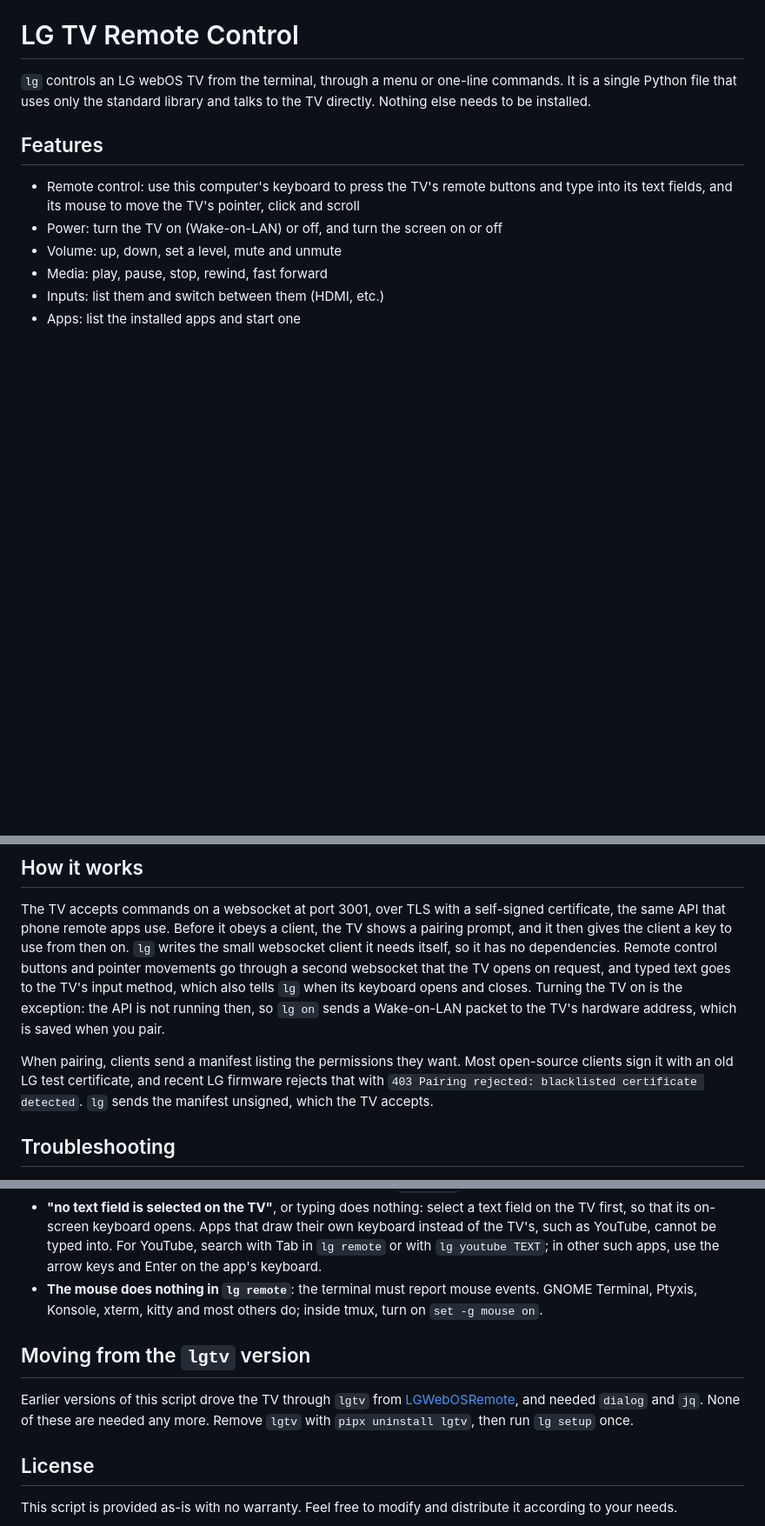
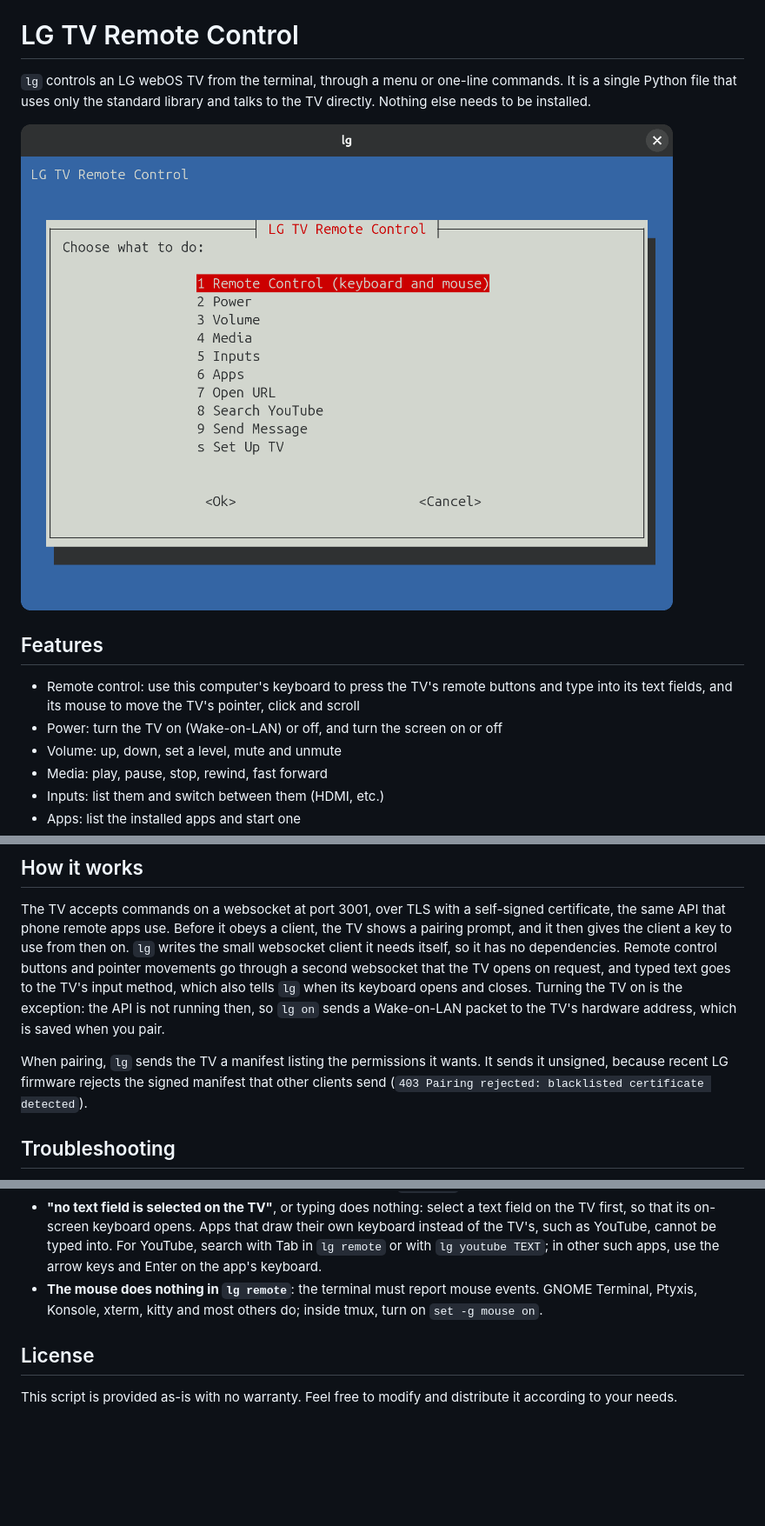
Before and after one commit to smmsadrnezh/lg_webos_remote, a Markdown page: README.md, 3 parts joined by grey strips. Shown at 87% size. GitHub-like rendering; pictures changed too: docs/menu.png (added); blank space fills up the shorter version.

Commit message:
Show the menu in the README and drop the lgtv migration notes
Co-Authored-By: Claude Opus 5.5 <noreply@anthropic.com>

```diff
--- a/README.md
+++ b/README.md
@@ -3,6 +3,8 @@
 `lg` controls an LG webOS TV from the terminal, through a menu or one-line
 commands. It is a single Python file that uses only the standard library and
 talks to the TV directly. Nothing else needs to be installed.
+
+![The menu that lg opens in a terminal](docs/menu.png)
 
 ## Features
 
@@ -132,10 +134,10 @@ keyboard opens and closes. Turning the TV on is the exception:
 the API is not running then, so `lg on` sends a Wake-on-LAN packet to the
 TV's hardware address, which is saved when you pair.
 
-When pairing, clients send a manifest listing the permissions they want. Most
-open-source clients sign it with an old LG test certificate, and recent LG
-firmware rejects that with `403 Pairing rejected: blacklisted certificate
-detected`. `lg` sends the manifest unsigned, which the TV accepts.
+When pairing, `lg` sends the TV a manifest listing the permissions it wants.
+It sends it unsigned, because recent LG firmware rejects the signed manifest
+that other clients send (`403 Pairing rejected: blacklisted certificate
+detected`).
 
 ## Troubleshooting
 
@@ -161,13 +163,6 @@ detected`. `lg` sends the manifest unsigned, which the TV accepts.
   events. GNOME Terminal, Ptyxis, Konsole, xterm, kitty and most others do;
   inside tmux, turn on `set -g mouse on`.
 
-## Moving from the `lgtv` version
-
-Earlier versions of this script drove the TV through `lgtv` from
-[LGWebOSRemote](https://github.com/klattimer/LGWebOSRemote), and needed
-`dialog` and `jq`. None of these are needed any more. Remove `lgtv` with
-`pipx uninstall lgtv`, then run `lg setup` once.
-
 ## License
 
 This script is provided as-is with no warranty. Feel free to modify and
```
